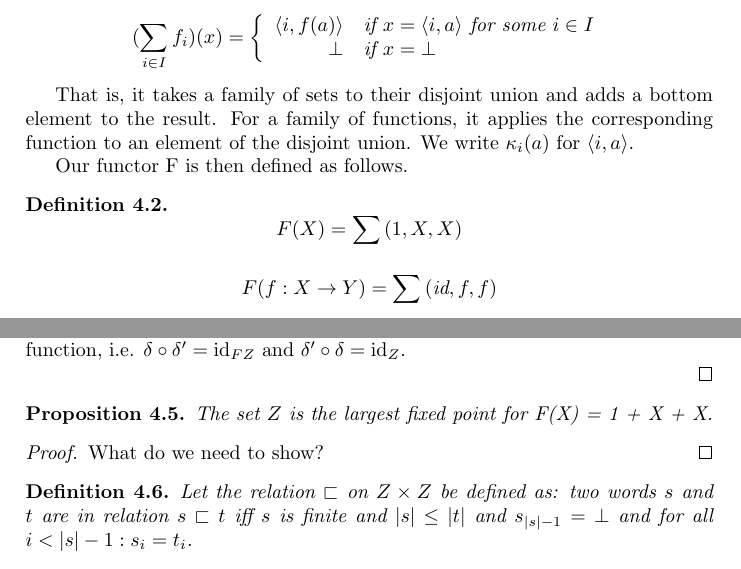
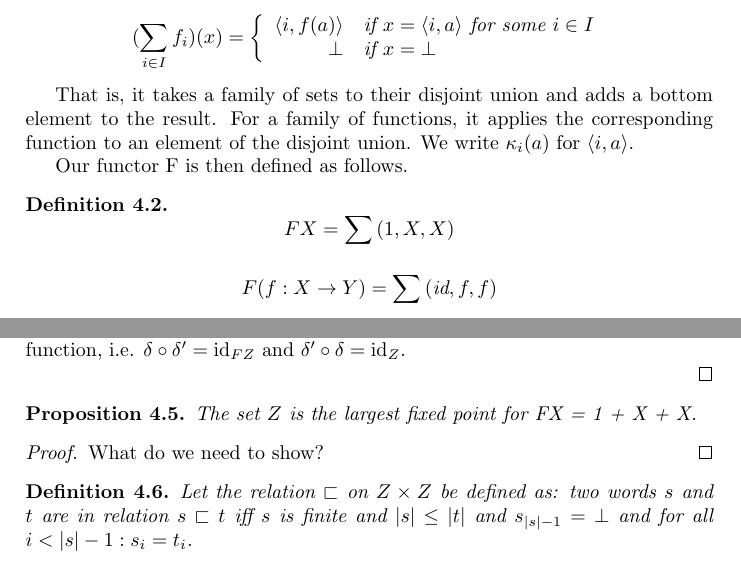
Before and after one commit to mklinik/radboud, a LaTeX document (research-seminar-IMC028/klinik2012ResearchSeminar.tex): two parts of page 3 of 6, joined at a grey line, cut so that both start at the same text. Compiled offline with pdfLaTeX.

Commit message:
write FX instead of F(X)

```diff
--- a/research-seminar-IMC028/klinik2012ResearchSeminar.tex
+++ b/research-seminar-IMC028/klinik2012ResearchSeminar.tex
@@ -175,7 +175,7 @@ Our functor F is then defined as follows.
 \begin{defF}
 
 \begin{equation*}
-F(X) = \sum{(1, X, X)}
+FX = \sum{(1, X, X)}
 \end{equation*}
 
 \begin{equation*}
@@ -222,7 +222,7 @@ the identity function, i.e. $\delta \circ \delta' = \text{id}_{FZ}$ and $\delta'
 
 \begin{thmDomNuFisFinal}
 
-The set $Z$ is the largest fixed point for F(X) = 1 + X + X.
+The set $Z$ is the largest fixed point for FX = 1 + X + X.
 
 \end{thmDomNuFisFinal}
 
```
Also changed, not shown: research-seminar-IMC028/klinik2012ResearchSeminar.tex (2 more changed lines).
